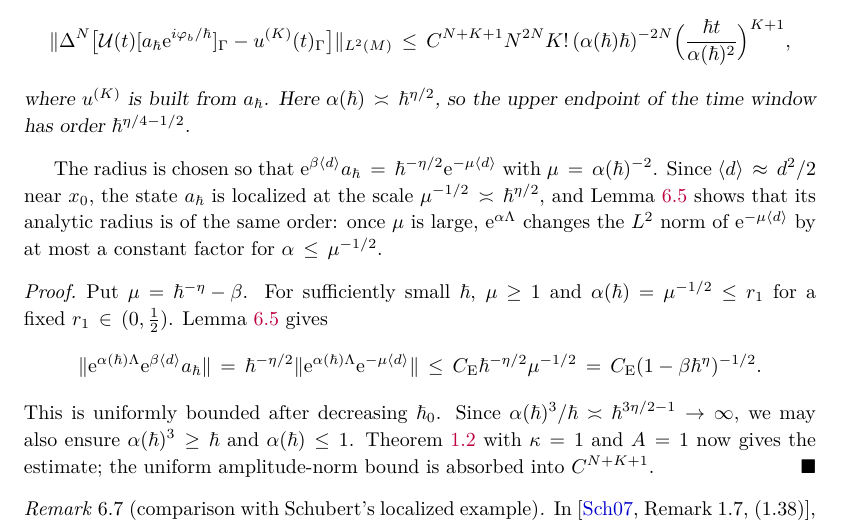
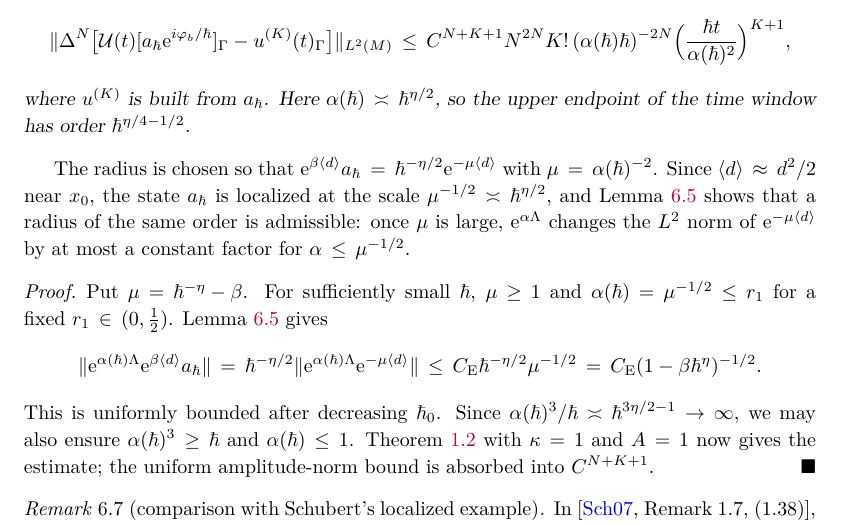
Before and after one commit to skypher/semiclassical-wave-propagation, a LaTeX paper (paper/paper.tex, which reads paper/sec_consequences.tex): part of page 57 of 101, cut so that both start at the same text. Compiled offline with pdfLaTeX.

Commit message:
Paper: after Corollary 6.6, "a radius of the same order is admissible" (yang2 suggestion)
Lemma 6.5 gives a uniform norm bound at radii up to mu^(-1/2); it says nothing about
the maximal radius of analyticity. Wording only; 211 labels unchanged.

Co-Authored-By: Claude Opus 5.5 <noreply@anthropic.com>

```diff
--- a/paper/sec_consequences.tex
+++ b/paper/sec_consequences.tex
@@ -220,7 +220,7 @@ $\hbar^{\eta/4-1/2}$.
 \end{corollary}
 The radius is chosen so that $\ue^{\beta\langle d\rangle}a_\hbar=\hbar^{-\eta/2}\ue^{-\mu\langle d\rangle}$ with $\mu=\alpha(\hbar)^{-2}$. Since
 $\langle d\rangle\approx d^2/2$ near $x_0$, the state $a_\hbar$ is localized at the scale $\mu^{-1/2}\asymp\hbar^{\eta/2}$, and Lemma~\ref{lem:ex} shows
-that its analytic radius is of the same order: once $\mu$ is large, $\ue^{\alpha\Lambda}$ changes the $L^2$ norm of $\ue^{-\mu\langle d\rangle}$ by at most a
+that a radius of the same order is admissible: once $\mu$ is large, $\ue^{\alpha\Lambda}$ changes the $L^2$ norm of $\ue^{-\mu\langle d\rangle}$ by at most a
 constant factor for $\alpha\le\mu^{-1/2}$.
 \begin{proof}
 Put $\mu=\hbar^{-\eta}-\beta$. For sufficiently small $\hbar$, $\mu\ge1$ and
```
